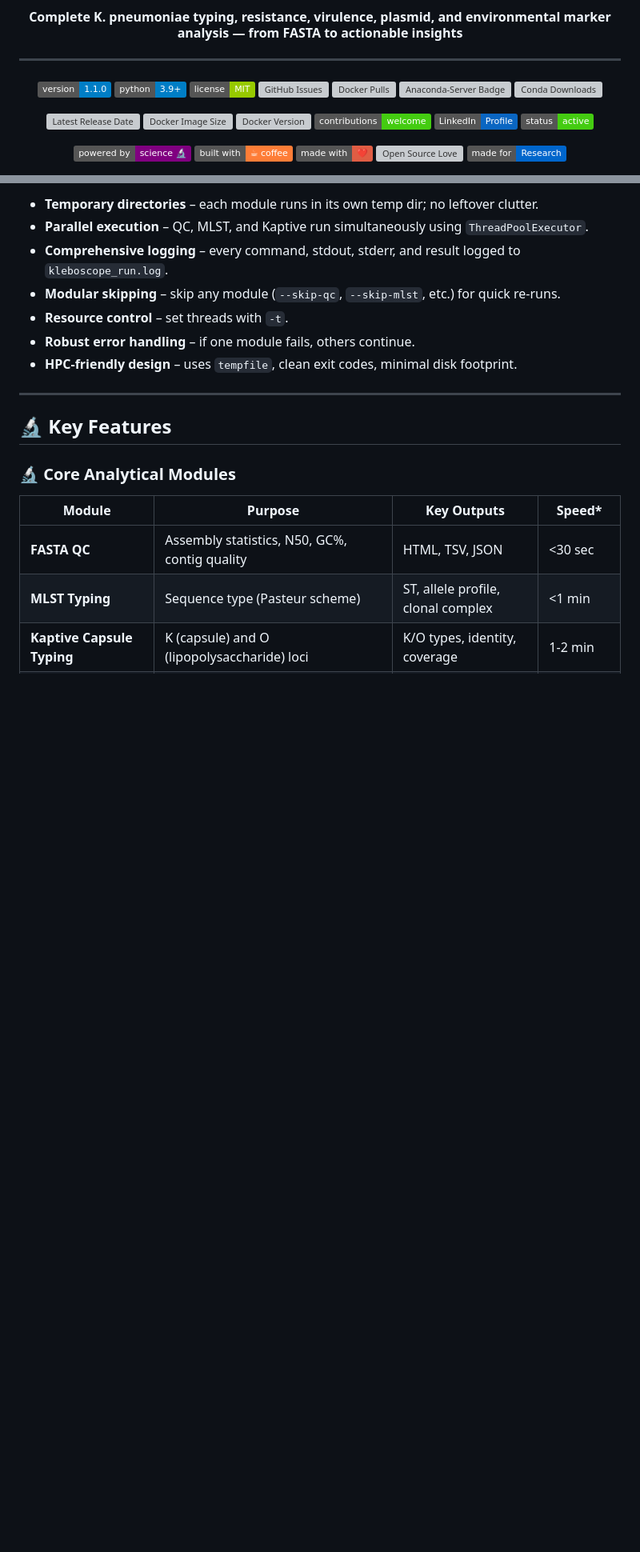
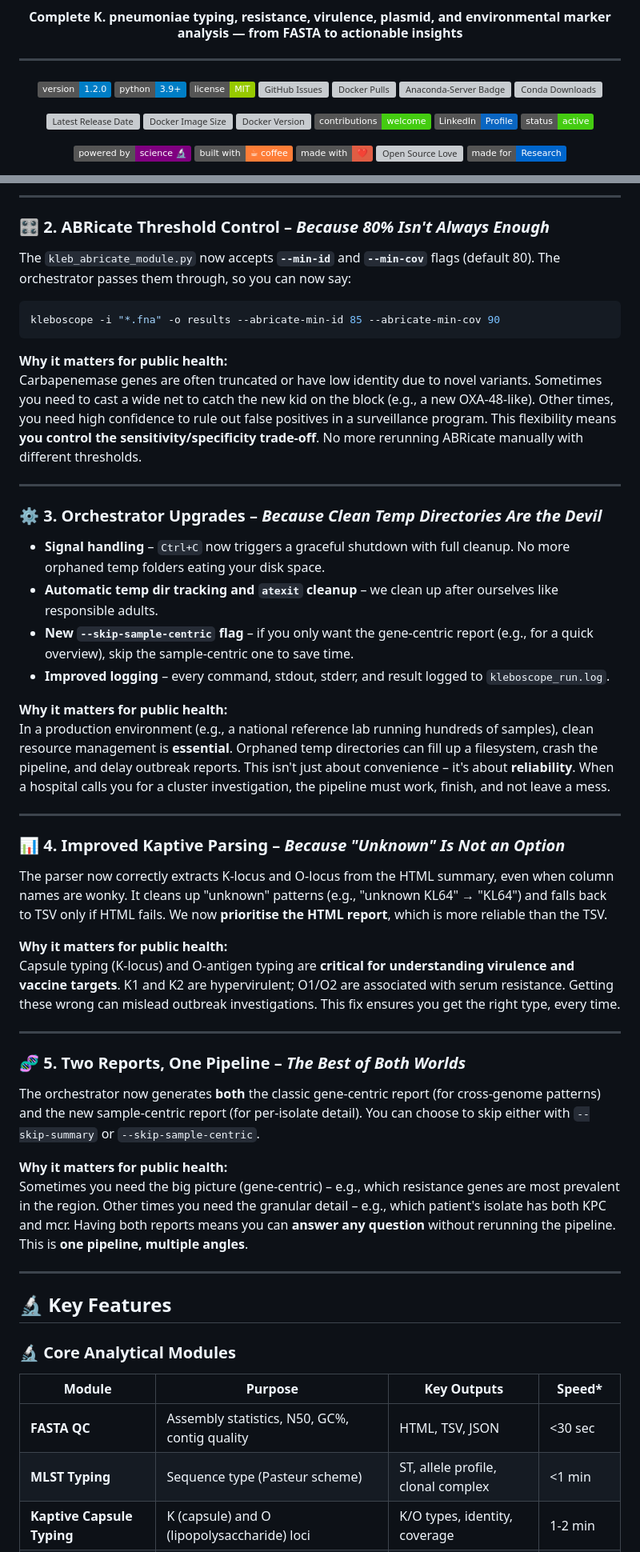
Before and after one commit to bbeckley-hub/Kleboscope, a Markdown page: README.md, 2 parts joined by grey strips. Shown at 80% size. Rendered like a GitHub page; badges without logos; blank space fills up the shorter version; grey boxes are pictures that could not be loaded.

````diff
--- a/README.md
+++ b/README.md
@@ -12,7 +12,7 @@
 
 ---
 
-[![Version](https://img.shields.io/badge/version-1.1.0-blue)](https://github.com/bbeckley-hub/Kleboscope)
+[![Version](https://img.shields.io/badge/version-1.2.0-blue)](https://github.com/bbeckley-hub/Kleboscope)
 [![Python 3.9+](https://img.shields.io/badge/python-3.9+-blue.svg)](https://www.python.org/downloads/)
 [![License](https://img.shields.io/badge/license-MIT-green.svg)](LICENSE)
 [![GitHub Issues](https://img.shields.io/github/issues/bbeckley-hub/kleboscope)](https://github.com/bbeckley-hub/Kleboscope/issues)
@@ -154,11 +136,46 @@ The report now features **19 interactive tabs**, each with detailed biological c
 
-- **Temporary directories** – each module runs in its own temp dir; no leftover clutter.
-- **Parallel execution** – QC, MLST, and Kaptive run simultaneously using `ThreadPoolExecutor`.
-- **Comprehensive logging** – every command, stdout, stderr, and result logged to `kleboscope_run.log`.
-- **Modular skipping** – skip any module (`--skip-qc`, `--skip-mlst`, etc.) for quick re‑runs.
-- **Resource control** – set threads with `-t`.
-- **Robust error handling** – if one module fails, others continue.
-- **HPC‑friendly design** – uses `tempfile`, clean exit codes, minimal disk footprint.
+---
+
+### 🎛️ **2. ABRicate Threshold Control** – *Because 80% Isn't Always Enough*
+
+The `kleb_abricate_module.py` now accepts **`--min-id`** and **`--min-cov`** flags (default 80). The orchestrator passes them through, so you can now say:
+
+```bash
+kleboscope -i "*.fna" -o results --abricate-min-id 85 --abricate-min-cov 90
+```
+
+**Why it matters for public health:**
+Carbapenemase genes are often truncated or have low identity due to novel variants. Sometimes you need to cast a wide net to catch the new kid on the block (e.g., a new OXA‑48‑like). Other times, you need high confidence to rule out false positives in a surveillance program. This flexibility means **you control the sensitivity/specificity trade‑off**. No more rerunning ABRicate manually with different thresholds.
+
+---
+
+### ⚙️ **3. Orchestrator Upgrades** – *Because Clean Temp Directories Are the Devil*
+
+- **Signal handling** – `Ctrl+C` now triggers a graceful shutdown with full cleanup. No more orphaned temp folders eating your disk space.
+- **Automatic temp dir tracking and `atexit` cleanup** – we clean up after ourselves like responsible adults.
+- **New `--skip-sample-centric` flag** – if you only want the gene‑centric report (e.g., for a quick overview), skip the sample‑centric one to save time.
+- **Improved logging** – every command, stdout, stderr, and result logged to `kleboscope_run.log`.
+
+**Why it matters for public health:**
+In a production environment (e.g., a national reference lab running hundreds of samples), clean resource management is **essential**. Orphaned temp directories can fill up a filesystem, crash the pipeline, and delay outbreak reports. This isn't just about convenience – it's about **reliability**. When a hospital calls you for a cluster investigation, the pipeline must work, finish, and not leave a mess.
+
+---
+
+### 📊 **4. Improved Kaptive Parsing** – *Because "Unknown" Is Not an Option*
+
+The parser now correctly extracts K‑locus and O‑locus from the HTML summary, even when column names are wonky. It cleans up "unknown" patterns (e.g., "unknown KL64" → "KL64") and falls back to TSV only if HTML fails. We now **prioritise the HTML report**, which is more reliable than the TSV.
+
+**Why it matters for public health:**
+Capsule typing (K‑locus) and O‑antigen typing are **critical for understanding virulence and vaccine targets**. K1 and K2 are hypervirulent; O1/O2 are associated with serum resistance. Getting these wrong can mislead outbreak investigations. This fix ensures you get the right type, every time.
+
+---
+
+### 🧬 **5. Two Reports, One Pipeline** – *The Best of Both Worlds*
+
+The orchestrator now generates **both** the classic gene‑centric report (for cross‑genome patterns) and the new sample‑centric report (for per‑isolate detail). You can choose to skip either with `--skip-summary` or `--skip-sample-centric`.
+
+**Why it matters for public health:**
+Sometimes you need the big picture (gene‑centric) – e.g., which resistance genes are most prevalent in the region. Other times you need the granular detail – e.g., which patient's isolate has both KPC and mcr. Having both reports means you can **answer any question** without rerunning the pipeline. This is **one pipeline, multiple angles**.
 
 ---
 
````
Also changed, not shown: other parts of README.md (+107 -95 lines).
